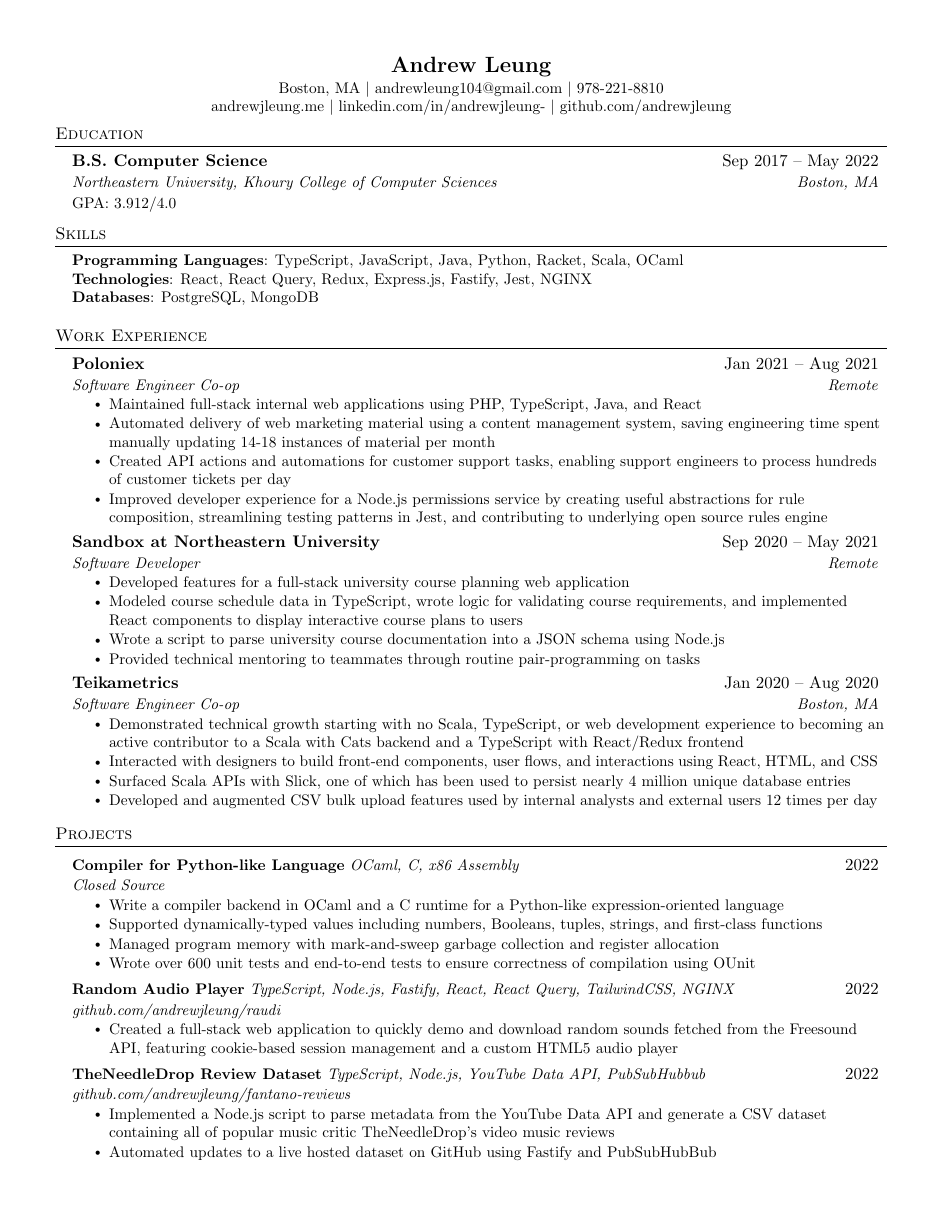
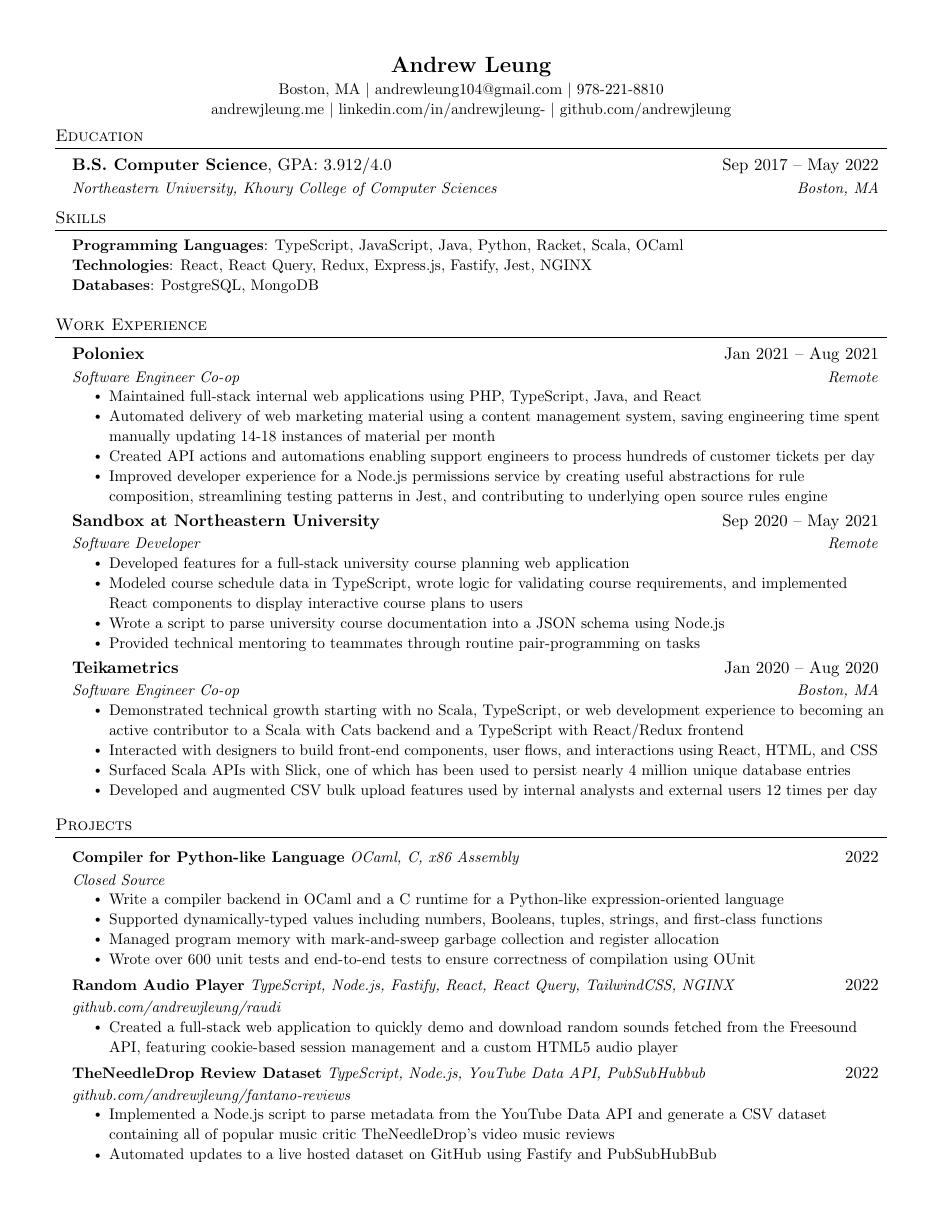
Before and after one commit to andrewjleung/resumes, a LaTeX document (main.tex): the whole page. Compiled offline with pdfLaTeX.

Commit message:
Scale up line height; move GPA into top edu line

```diff
--- a/main.tex
+++ b/main.tex
@@ -18,6 +18,7 @@
 \usepackage{fancyhdr}
 \usepackage[english]{babel}
 \usepackage{tabularx}
+\usepackage{setspace}
 \input{glyphtounicode}
 
 
@@ -76,6 +77,14 @@
     \end{tabular*}\vspace{-7pt}
 }
 
+\newcommand{\educationSubHeading}[5]{
+  \vspace{-2pt}\item
+    \begin{tabular*}{0.97\textwidth}[t]{l@{\extracolsep{\fill}}r}
+      \textbf{#1}, #2 & #3 \\
+     \textit{\small#4} &  \textit{\small#5} \\
+    \end{tabular*}\vspace{-7pt}
+}
+
 \newcommand{\resumeJobSubheading}[3]{
   \vspace{-2pt}\item
     \begin{tabular*}{0.97\textwidth}[t]{l@{\extracolsep{\fill}}r}
@@ -107,6 +116,8 @@
 \newcommand{\resumeItemListStart}{\begin{itemize}}
 \newcommand{\resumeItemListEnd}{\end{itemize}\vspace{-5pt}}
 
+\setstretch{1.08}
+
 %-------------------------------------------
 %%%%%%  RESUME STARTS HERE  %%%%%%%%%%%%%%%%%%%%%%%%%%%%
 
@@ -125,10 +136,9 @@
 
 \section{Education}
   \resumeSubHeadingListStart
-    \resumeSubheading
-      {B.S. Computer Science}{Sep 2017 -- May 2022}
+    \educationSubHeading
+      {B.S. Computer Science}{GPA: 3.912/4.0}{Sep 2017 -- May 2022}
       {Northeastern University, Khoury College of Computer Sciences}{Boston, MA}
-     \item\small{{GPA: 3.912/4.0}}
      \vspace{-5pt}
   \resumeSubHeadingListEnd
 
@@ -153,7 +163,7 @@
             \resumeItemListStart
                 \resumeItem{Maintained full-stack internal web applications using PHP, TypeScript, Java, and React}
                 \resumeItem{Automated delivery of web marketing material using a content management system, saving engineering time spent manually updating 14-18 instances of material per month}
-                \resumeItem{Created API actions and automations for customer support tasks, enabling support engineers to process hundreds of customer tickets per day}
+                \resumeItem{Created API actions and automations enabling support engineers to process hundreds of customer tickets per day}
                 \resumeItem{Improved developer experience for a Node.js permissions service by creating useful abstractions for rule composition, streamlining testing patterns in Jest, and contributing to underlying open source rules engine}
             \resumeItemListEnd
 
```
